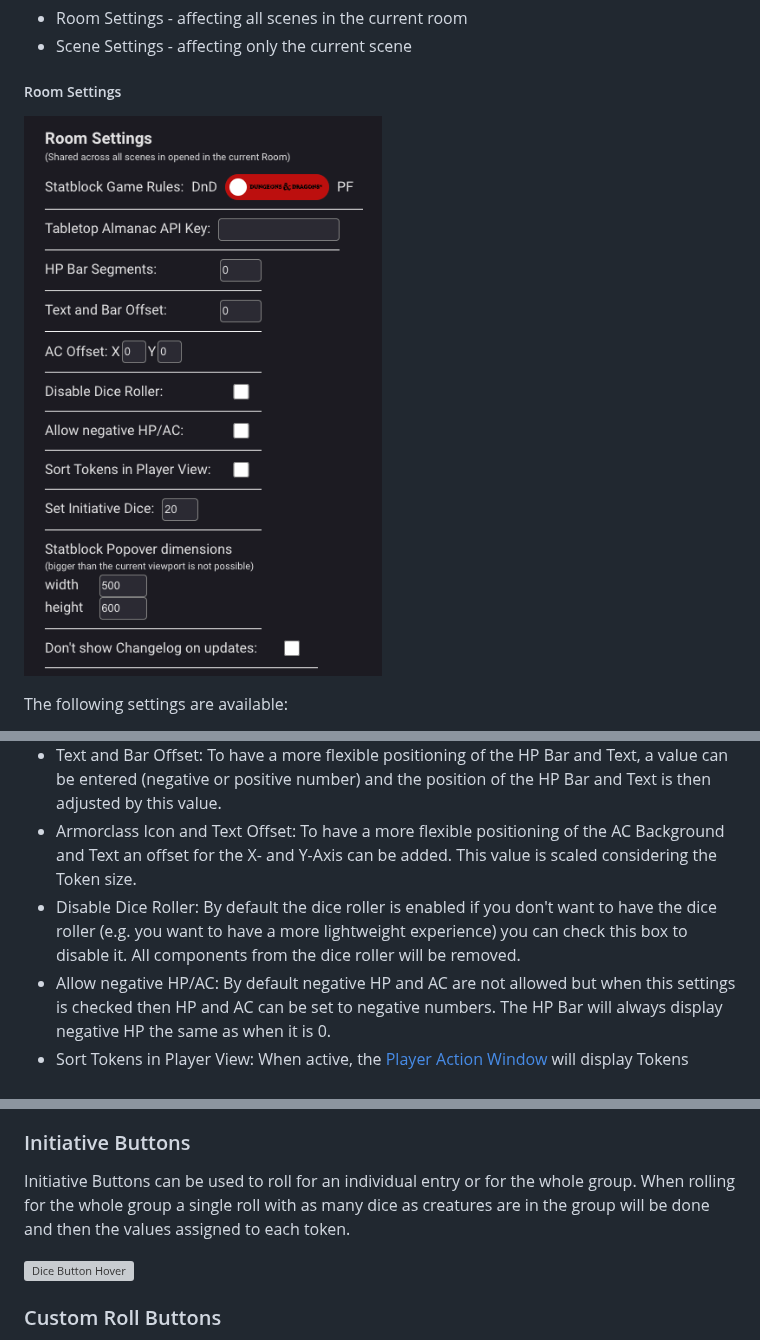
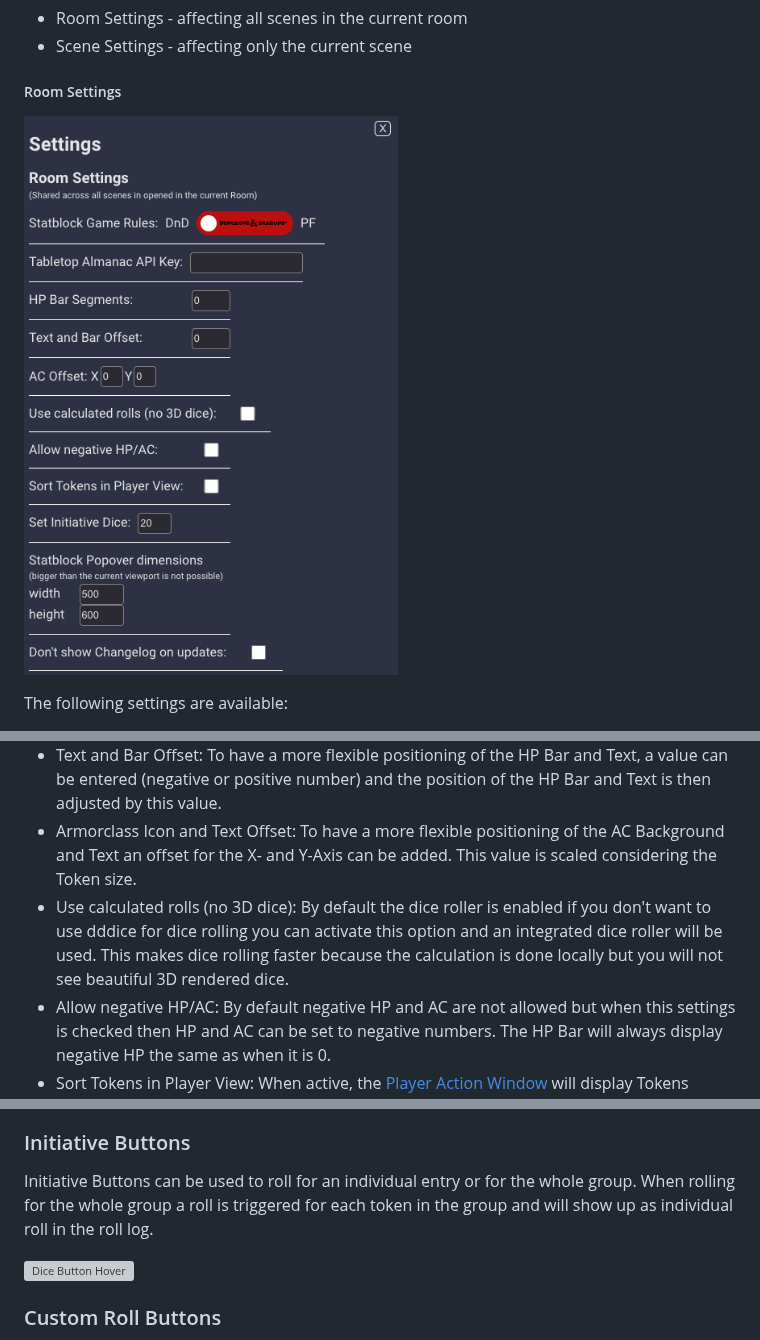
Before and after one commit to kamejosh/owlbear-hp-tracker, a Markdown page: USAGE.md, 3 parts joined by grey strips. GitHub-like rendering; pictures changed too: docs/room_settings.png; grey boxes are pictures that could not be loaded.

```diff
--- a/USAGE.md
+++ b/USAGE.md
@@ -134,7 +135,7 @@ The following settings are available:
 + HP Bar Segments: This setting can be used to obfuscate the real HP loss of a creature. E.g. when set to "2" the HP Bar differentiates between 3 states: Full HP, less than half HP, and 0 HP. When changing the settings HP Bars are not updated until the HP value is changed at least once.
 + Text and Bar Offset: To have a more flexible positioning of the HP Bar and Text, a value can be entered (negative or positive number) and the position of the HP Bar and Text is then adjusted by this value.
 + Armorclass Icon and Text Offset: To have a more flexible positioning of the AC Background and Text an offset for the X- and Y-Axis can be added. This value is scaled considering the Token size.
-+ Disable Dice Roller: By default the dice roller is enabled if you don't want to have the dice roller (e.g. you want to have a more lightweight experience) you can check this box to disable it. All components from the dice roller will be removed.
++ Use calculated rolls (no 3D dice): By default the dice roller is enabled if you don't want to use dddice for dice rolling you can activate this option and an integrated dice roller will be used. This makes dice rolling faster because the calculation is done locally but you will not see beautiful 3D rendered dice.
 + Allow negative HP/AC: By default negative HP and AC are not allowed but when this settings is checked then HP and AC can be set to negative numbers. The HP Bar will always display negative HP the same as when it is 0.
 + Sort Tokens in Player View: When active, the [Player Action Window](#player-action-window) will display Tokens ordered by their initiative value. If not active, Tokens will have the same order as they were added to the scene (so kind of random).
 + Set Initiative Dice: This setting decides with which "dice" the roll initiative button in the groups and the token works. The default is 20, meaning a value from 1 to 20 (excl. modifiers) can be rolled. By setting it to 10 the value can only range from 1 to 10. When using 3D dice only values that are available in the selected theme should be used.
@@ -388,7 +389,7 @@ When rolling Dice Buttons in statblocks the dice context is set as meaningful as
 
 ### Initiative Buttons
 
-Initiative Buttons can be used to roll for an individual entry or for the whole group. When rolling for the whole group a single roll with as many dice as creatures are in the group will be done and then the values assigned to each token.
+Initiative Buttons can be used to roll for an individual entry or for the whole group. When rolling for the whole group a roll is triggered for each token in the group and will show up as individual roll in the roll log.
 
 ![Dice Button Hover](https://raw.githubusercontent.com/kamejosh/owlbear-hp-tracker/master/docs/initiative_roll.gif)
 
```
Also changed, not shown: other parts of USAGE.md (+5 -0 lines), CHANGELOG.md (+8 -0 lines), docs/store.md (+7 -2 lines), 4 other files.
